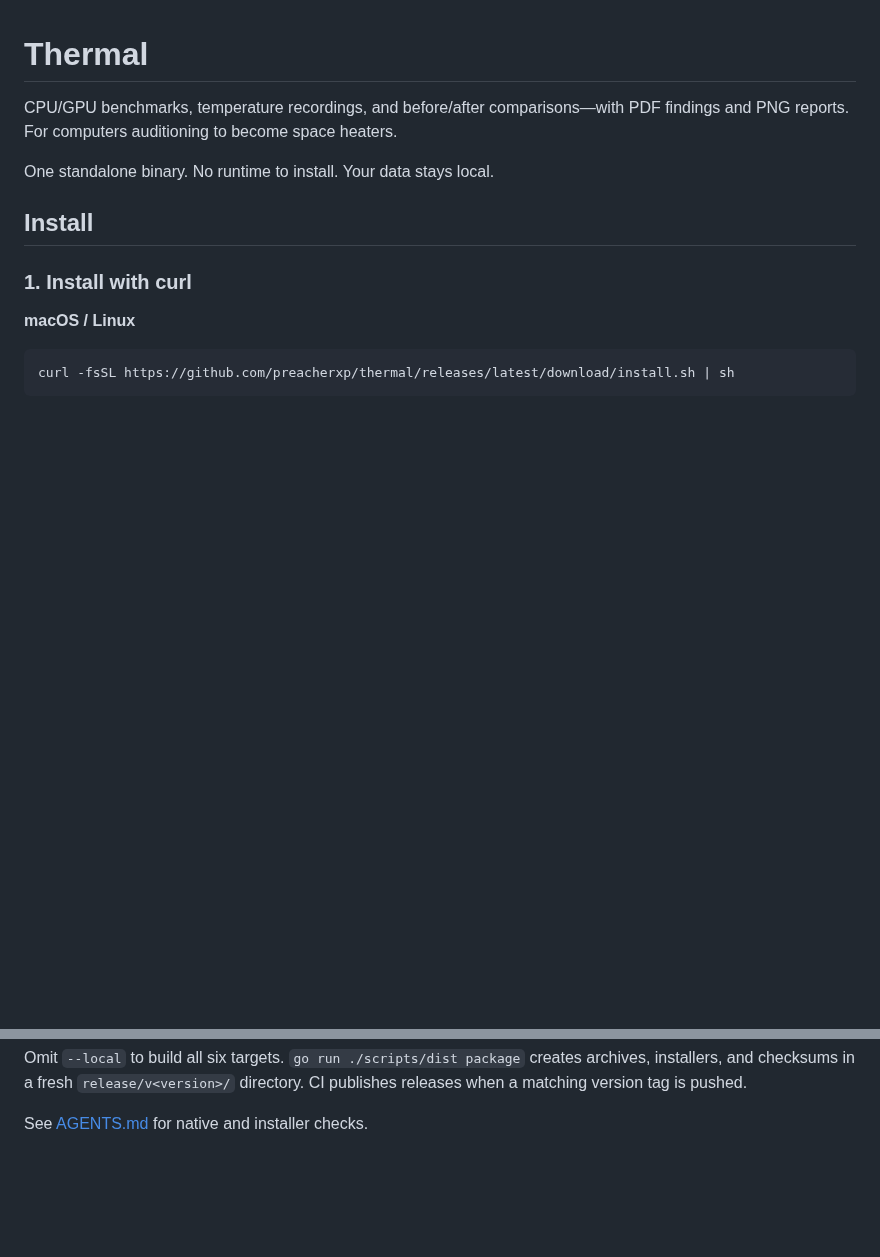
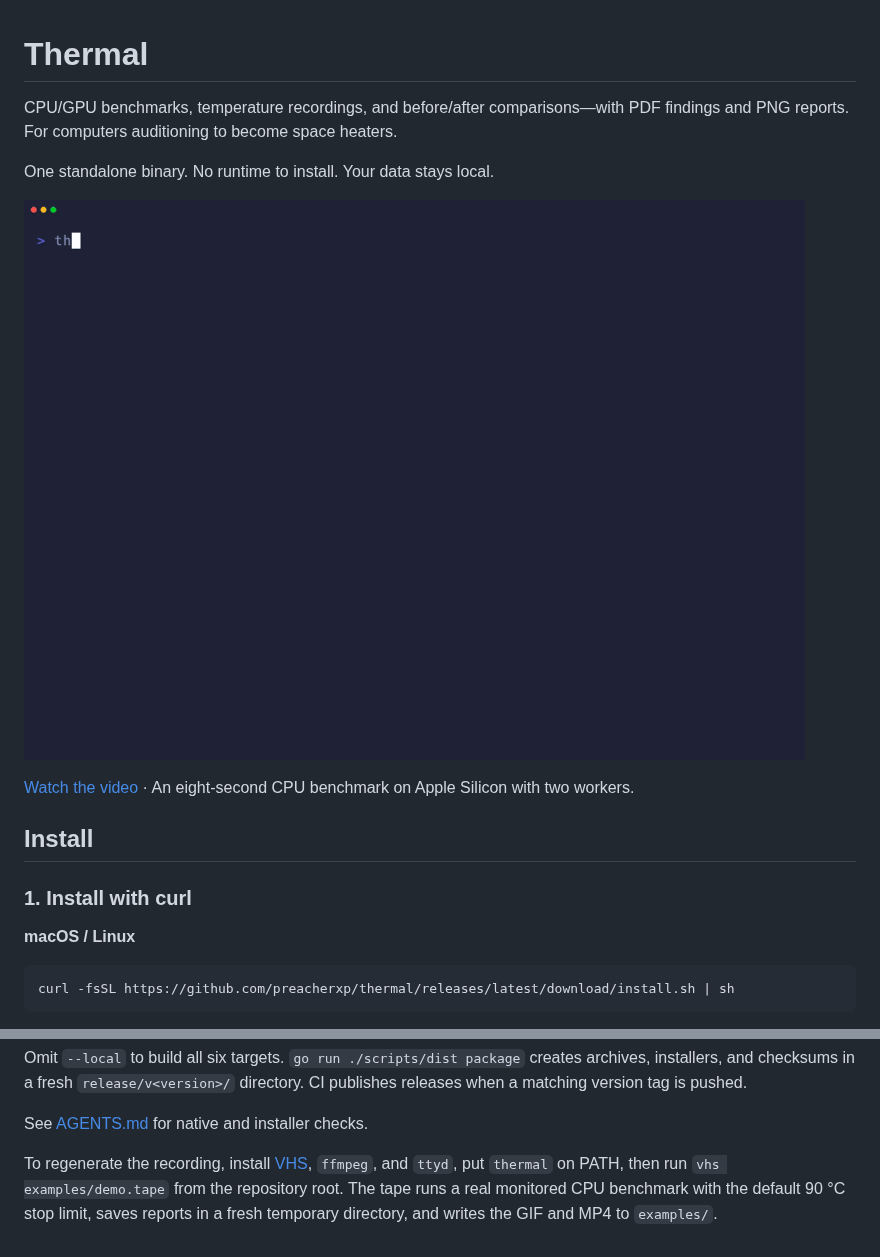
Before and after one commit to preacherxp/thermal, a Markdown page: README.md, 2 parts joined by grey strips. GitHub-like rendering; pictures changed too: examples/demo.gif (added); blank space fills up the shorter version.

Commit message:
feat: add demo video

```diff
--- a/README.md
+++ b/README.md
@@ -3,6 +3,10 @@
 CPU/GPU benchmarks, temperature recordings, and before/after comparisons—with PDF findings and PNG reports. For computers auditioning to become space heaters.
 
 One standalone binary. No runtime to install. Your data stays local.
+
+[![Thermal running a monitored CPU benchmark, showing live temperatures and saved reports](examples/demo.gif)](examples/demo.mp4)
+
+[Watch the video](examples/demo.mp4) · An eight-second CPU benchmark on Apple Silicon with two workers.
 
 ## Install
 
@@ -99,3 +103,5 @@ go run ./scripts/dist build --local
 Omit `--local` to build all six targets. `go run ./scripts/dist package` creates archives, installers, and checksums in a fresh `release/v<version>/` directory. CI publishes releases when a matching version tag is pushed.
 
 See [AGENTS.md](AGENTS.md#development) for native and installer checks.
+
+To regenerate the recording, install [VHS](https://github.com/charmbracelet/vhs), `ffmpeg`, and `ttyd`, put `thermal` on PATH, then run `vhs examples/demo.tape` from the repository root. The tape runs a real monitored CPU benchmark with the default 90 °C stop limit, saves reports in a fresh temporary directory, and writes the GIF and MP4 to `examples/`.
```
Also changed, not shown: 2 other files.
